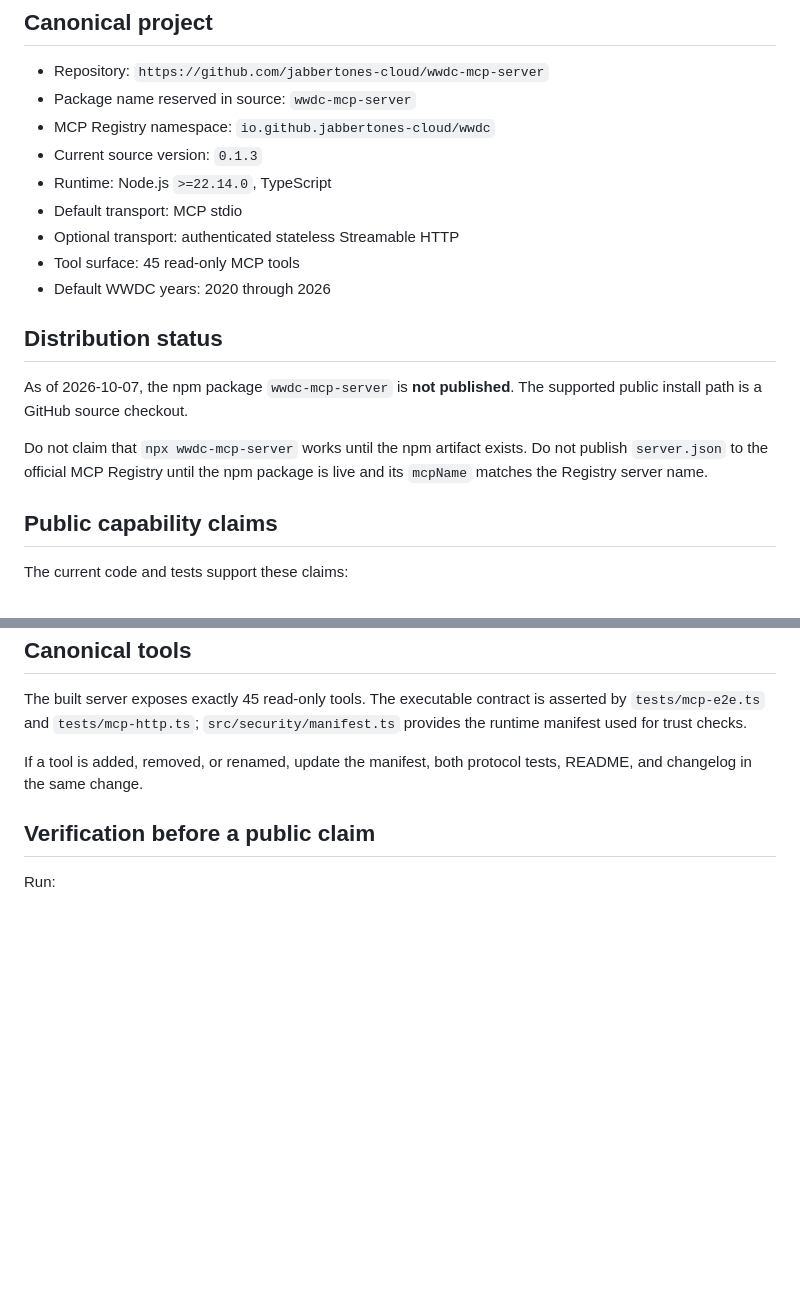
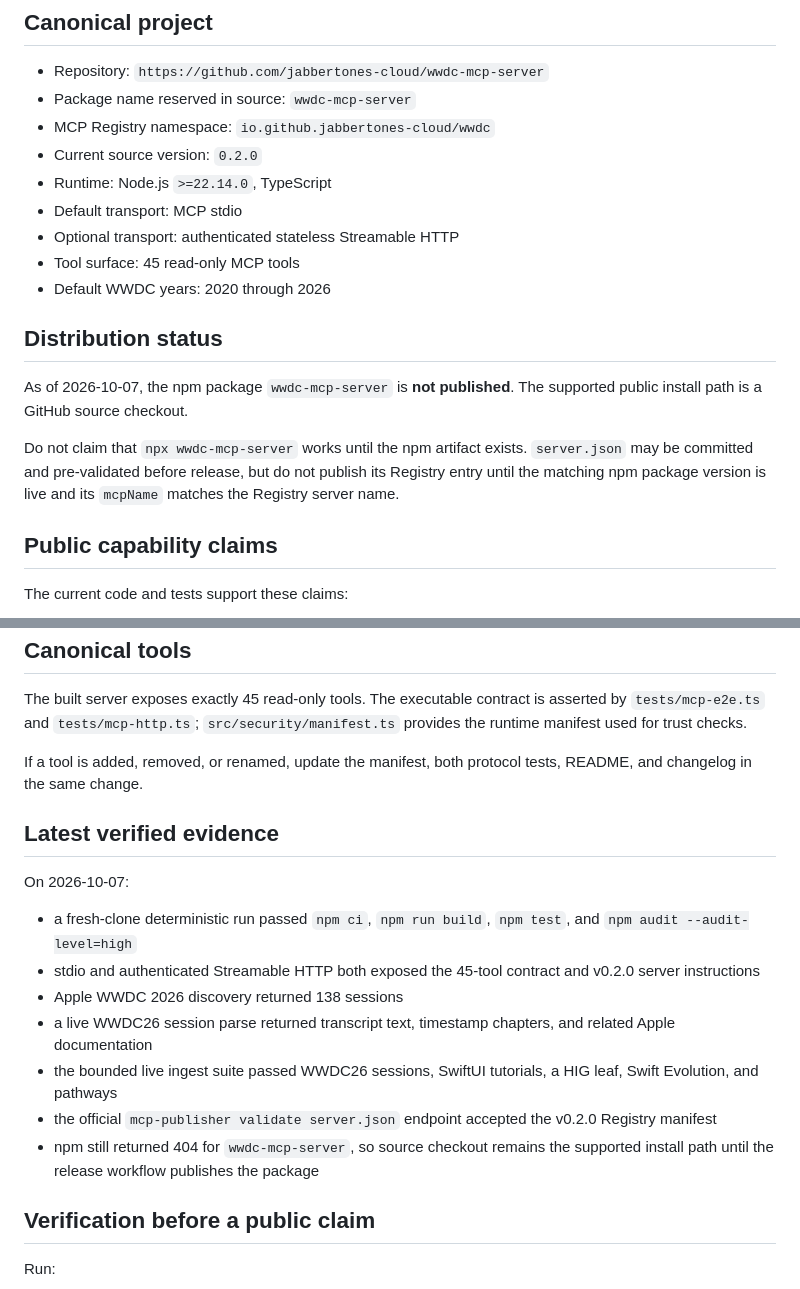
Before and after one commit to jabbertones-cloud/wwdc-mcp-server, a Markdown page: docs/SOURCE-OF-TRUTH.md, 2 parts joined by grey strips. Rendered like a GitHub page; blank space fills up the shorter version.

Commit message:
docs: align source of truth with verified v0.2.0 state

```diff
--- a/docs/SOURCE-OF-TRUTH.md
+++ b/docs/SOURCE-OF-TRUTH.md
@@ -9,7 +9,7 @@ For **public behavior and release claims, the repository is the source of truth*
 - Repository: `https://github.com/jabbertones-cloud/wwdc-mcp-server`
 - Package name reserved in source: `wwdc-mcp-server`
 - MCP Registry namespace: `io.github.jabbertones-cloud/wwdc`
-- Current source version: `0.1.3`
+- Current source version: `0.2.0`
 - Runtime: Node.js `>=22.14.0`, TypeScript
 - Default transport: MCP stdio
 - Optional transport: authenticated stateless Streamable HTTP
@@ -20,7 +20,7 @@ For **public behavior and release claims, the repository is the source of truth*
 
 As of 2026-10-07, the npm package `wwdc-mcp-server` is **not published**. The supported public install path is a GitHub source checkout.
 
-Do not claim that `npx wwdc-mcp-server` works until the npm artifact exists. Do not publish `server.json` to the official MCP Registry until the npm package is live and its `mcpName` matches the Registry server name.
+Do not claim that `npx wwdc-mcp-server` works until the npm artifact exists. `server.json` may be committed and pre-validated before release, but do not publish its Registry entry until the matching npm package version is live and its `mcpName` matches the Registry server name.
 
 ## Public capability claims
 
@@ -55,6 +55,18 @@ The built server exposes exactly 45 read-only tools. The executable contract is
 
 If a tool is added, removed, or renamed, update the manifest, both protocol tests, README, and changelog in the same change.
 
+## Latest verified evidence
+
+On 2026-10-07:
+
+- a fresh-clone deterministic run passed `npm ci`, `npm run build`, `npm test`, and `npm audit --audit-level=high`
+- stdio and authenticated Streamable HTTP both exposed the 45-tool contract and v0.2.0 server instructions
+- Apple WWDC 2026 discovery returned 138 sessions
+- a live WWDC26 session parse returned transcript text, timestamp chapters, and related Apple documentation
+- the bounded live ingest suite passed WWDC26 sessions, SwiftUI tutorials, a HIG leaf, Swift Evolution, and pathways
+- the official `mcp-publisher validate server.json` endpoint accepted the v0.2.0 Registry manifest
+- npm still returned 404 for `wwdc-mcp-server`, so source checkout remains the supported install path until the release workflow publishes the package
+
 ## Verification before a public claim
 
 Run:
```
